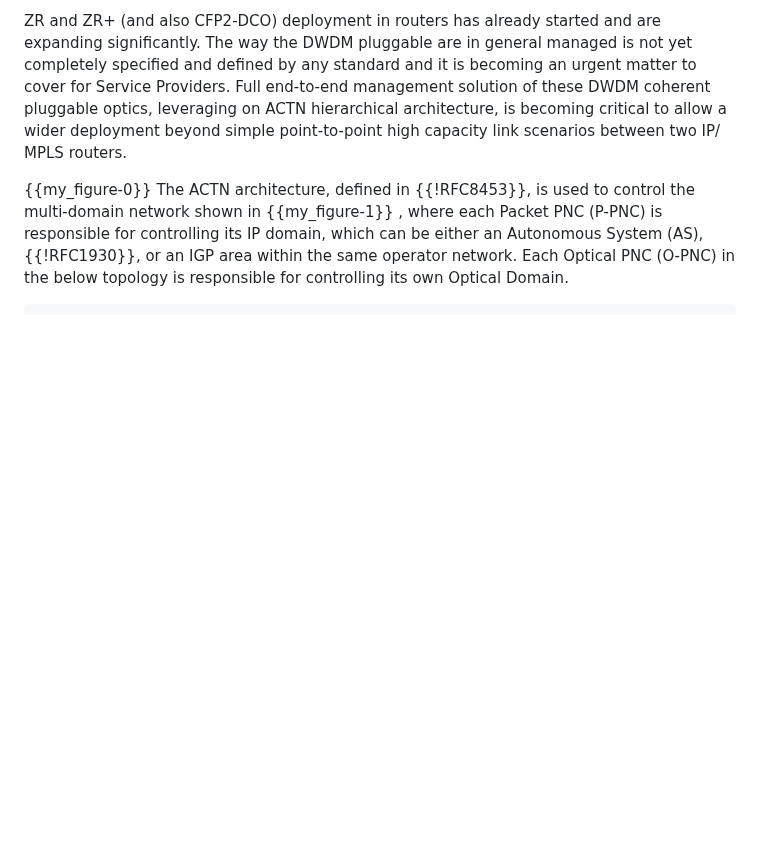
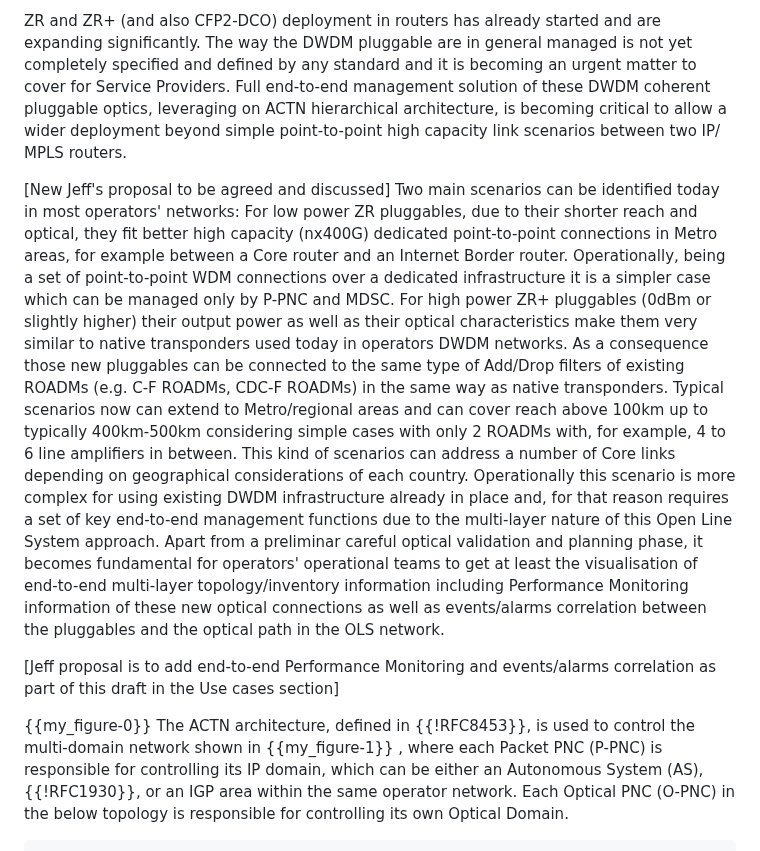
Before and after one commit to ggalimba56/draft-poidt-ccamp-actn-poi-pluggable, a Markdown page: draft-poidt-ccamp-actn-poi-pluggable.md, the part around the change. Rendered like a GitHub page; blank space fills up the shorter version.

Commit message:
Update draft-poidt-ccamp-actn-poi-pluggable.md
See new proposal on lines 172-201

```diff
--- a/draft-poidt-ccamp-actn-poi-pluggable.md
+++ b/draft-poidt-ccamp-actn-poi-pluggable.md
@@ -168,6 +168,37 @@ informative:
    architecture, is becoming critical to allow a wider deployment beyond
    simple point-to-point high capacity link scenarios between two IP/
    MPLS routers.
+
+   [New Jeff's proposal to be agreed and discussed]
+   Two main scenarios can be identified today in most operators' networks:
+   For low power ZR pluggables, due to their shorter reach and optical,
+   they fit better high capacity (nx400G) dedicated point-to-point connections
+   in Metro areas, for example between a Core router and an Internet Border
+   router. Operationally, being a set of point-to-point WDM connections over
+   a dedicated infrastructure it is a simpler case which can be managed only
+   by P-PNC and MDSC.
+   For high power ZR+ pluggables (0dBm or slightly higher) their output power
+   as well as their optical characteristics make them very similar to native
+   transponders used today in operators DWDM networks. As a consequence those
+   new pluggables can be connected to the same type of Add/Drop filters of
+   existing ROADMs (e.g. C-F ROADMs, CDC-F ROADMs) in the same way as native
+   transponders. Typical scenarios now can extend to Metro/regional areas and
+   can cover reach above 100km up to typically 400km-500km considering simple
+   cases with only 2 ROADMs with, for example, 4 to 6 line amplifiers in
+   between. This kind of scenarios can address a number of Core links
+   depending on geographical considerations of each country. Operationally this
+   scenario is more complex for using existing DWDM infrastructure already in
+   place and, for that reason requires a set of key end-to-end management
+   functions due to the multi-layer nature of this Open Line System approach.
+   Apart from a preliminar careful optical validation and planning phase, it
+   becomes fundamental for operators' operational teams to get at least
+   the visualisation of end-to-end multi-layer topology/inventory information
+   including Performance Monitoring information of these new optical connections
+   as well as events/alarms correlation between the pluggables and the optical path
+   in the OLS network.
+
+   [Jeff proposal is to add end-to-end Performance Monitoring and events/alarms
+   correlation as part of this draft in the Use cases section]
 
    {{my_figure-0}} The ACTN architecture, defined in {{!RFC8453}}, is used to
    control the multi-domain network shown in {{my_figure-1}} , where each
```
